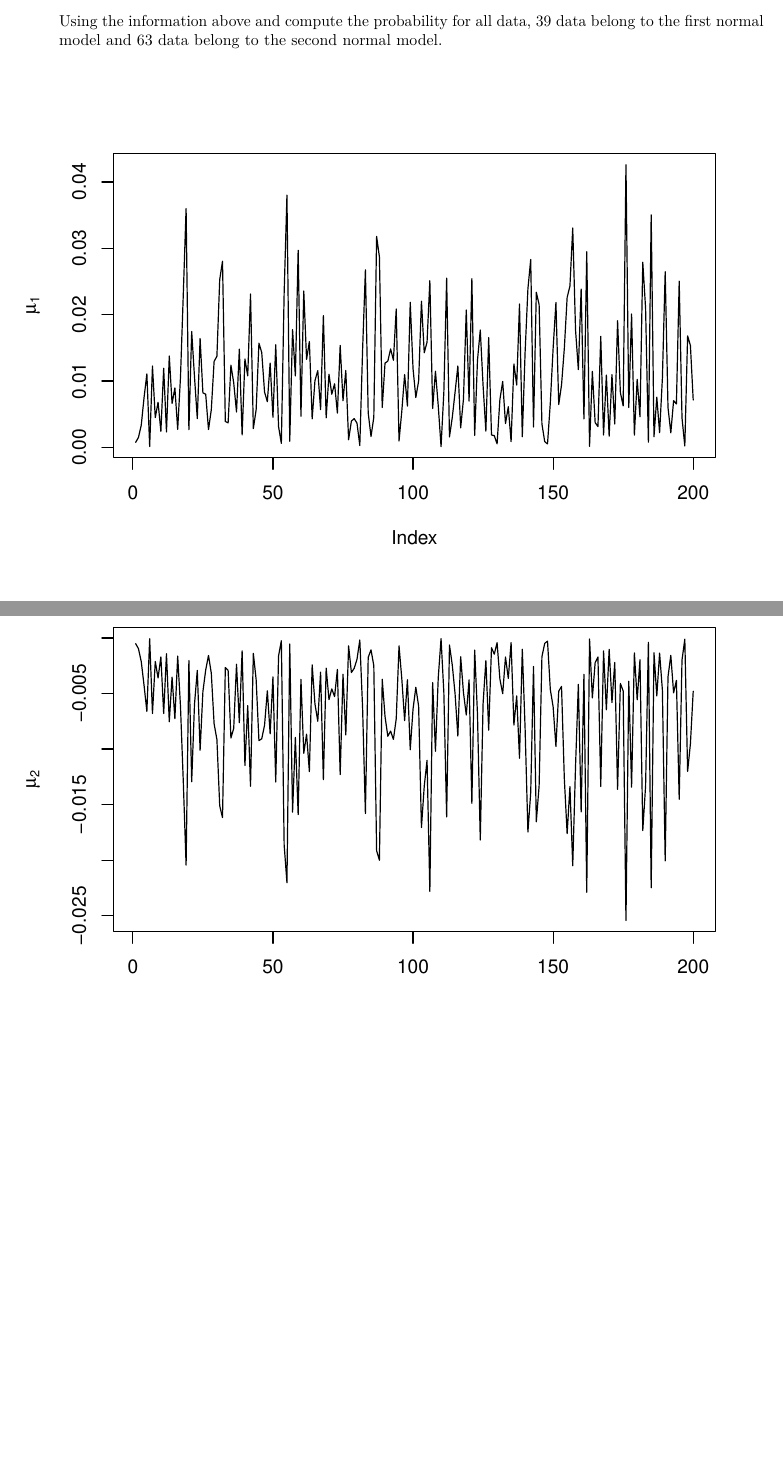
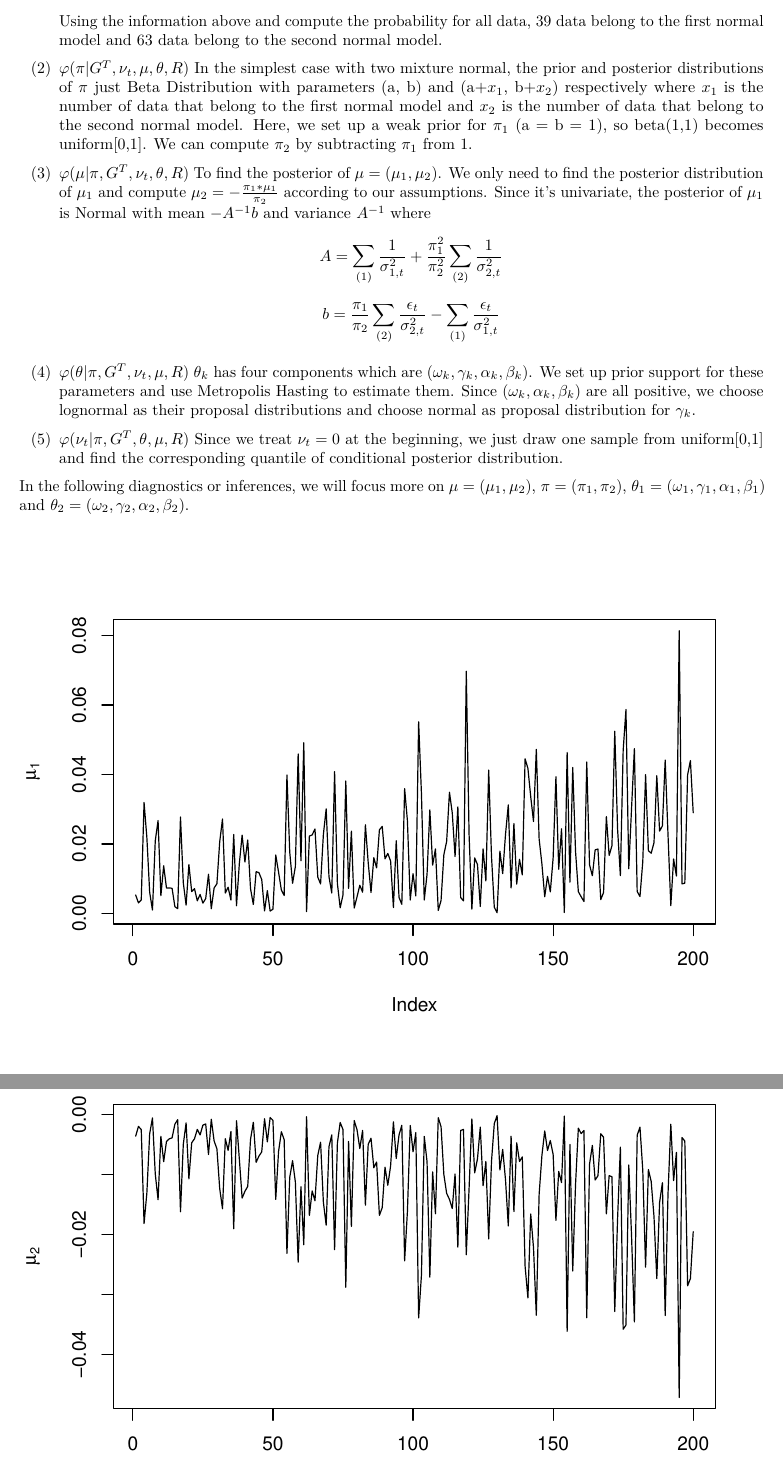
Before and after one commit to yutonglu/STAT-S426-Project, an R Markdown document (STAT-S 426 Project Report.Rmd): two parts of pages 5 and 6 of 10, joined at a grey line, cut so that both start at the same text, the shorter picture padded with empty space. Rendered offline with R 4.5, knitr and Pandoc, then LaTeX, with nearby package versions; code that draws random numbers runs with fixed seeds of ours.

Commit message:
More interpretations of posterior distributions of parameters

````diff
--- a/STAT-S 426 Project Report.Rmd
+++ b/STAT-S 426 Project Report.Rmd
@@ -206,6 +208,37 @@ For K = 2, the posterior distribution of $G^T=i, i=1,2$ is just a Bernoulli proc
 Using the information above and compute the probability for all data,
 `r x1` data belong to the first normal model and `r x2` data belong to the second normal model.
 
+(2) $\varphi(\pi|G^T,\nu_t,\mu,\theta,R)$
+In the simplest case with two mixture normal, the prior and posterior distributions of $\pi$
+just Beta Distribution with parameters (a, b) and (a+$x_1$, b+$x_2$) respectively
+where $x_1$ is the number of data that belong to the first normal model and
+$x_2$ is the number of data that belong to the second normal model.
+Here, we set up a weak prior for $\pi_1$ (a = b = 1), so beta(1,1) becomes uniform[0,1].
+We can compute $\pi_2$ by subtracting $\pi_1$ from 1.
+
+(3) $\varphi(\mu|\pi,G^T,\nu_t,\theta,R)$
+To find the posterior of $\mu = (\mu_1,\mu_2)$. We only need to find the posterior distribution
+of $\mu_1$ and compute $\mu_2 = -\frac{\pi_1*\mu_1}{\pi_2}$ according to our assumptions.
+Since it's univariate, the posterior of $\mu_1$ is Normal
+with mean $-A^{-1}b$ and variance $A^{-1}$ where
+\[A = \sum_{(1)}\frac{1}{\sigma^2_{1,t}}+\frac{\pi_{1}^2}{\pi_{2}^2}\sum_{(2)}\frac{1}{\sigma^2_{2,t}}\]
+\[b = \frac{\pi_1}{\pi_2}\sum_{(2)}\frac{\epsilon_t}{\sigma^2_{2,t}}-\sum_{(1)}\frac{\epsilon_t}{\sigma^2_{1,t}}\]
+
+(4) $\varphi(\theta|\pi,G^T,\nu_t,\mu,R)$
+$\theta_k$ has four components which are $(\omega_k,\gamma_k,\alpha_k,\beta_k)$.
+We set up prior support for these parameters and use Metropolis Hasting to estimate them.
+Since $(\omega_k,\alpha_k,\beta_k)$ are all positive, we choose lognormal as their proposal
+distributions and choose normal as proposal distribution for $\gamma_k$.
+
+(5) $\varphi(\nu_t|\pi,G^T,\theta,\mu,R)$
+Since we treat $\nu_t = 0$ at the beginning, we just draw one sample from uniform[0,1] and
+find the corresponding quantile of conditional posterior distribution.
+
+In the following diagnostics or inferences, we will focus more on $\mu = (\mu_1,\mu_2)$,
+$\pi = (\pi_1, \pi_2)$, $\theta_1 = (\omega_1,\gamma_1,\alpha_1,\beta_1)$
+and $\theta_2 = (\omega_2,\gamma_2,\alpha_2,\beta_2)$.
+
+
 
 ```{r MCMC mixture}
 
@@ -359,7 +393,7 @@ plot(trace.matrix[,1],trace.matrix[,2],ylab=expression(mu[2]),xlab=expression(mu
 ```{r diagnostics}
 
 plot(density(trace.matrix[,1]), type = 'l', ylab = 'Density', xlab = expression(mu),
-     las = 1,xlim = c(-0.04, 0.04), ylim = c(0,80),
+     las = 1,xlim = c(-0.06, 0.06), ylim = c(0,60),
      main = expression('Posterior density of'~mu))
 lines(density(trace.matrix[,2]), type = 'l',col=2)
 legend('topleft',legend = c(expression(mu[1]),expression(mu[2])),
````
Also changed, not shown: Proposal.Rmd (+4 -4 lines), Proposal.pdf, STAT-S 426 Project Report.Rmd (29 more changed lines).
